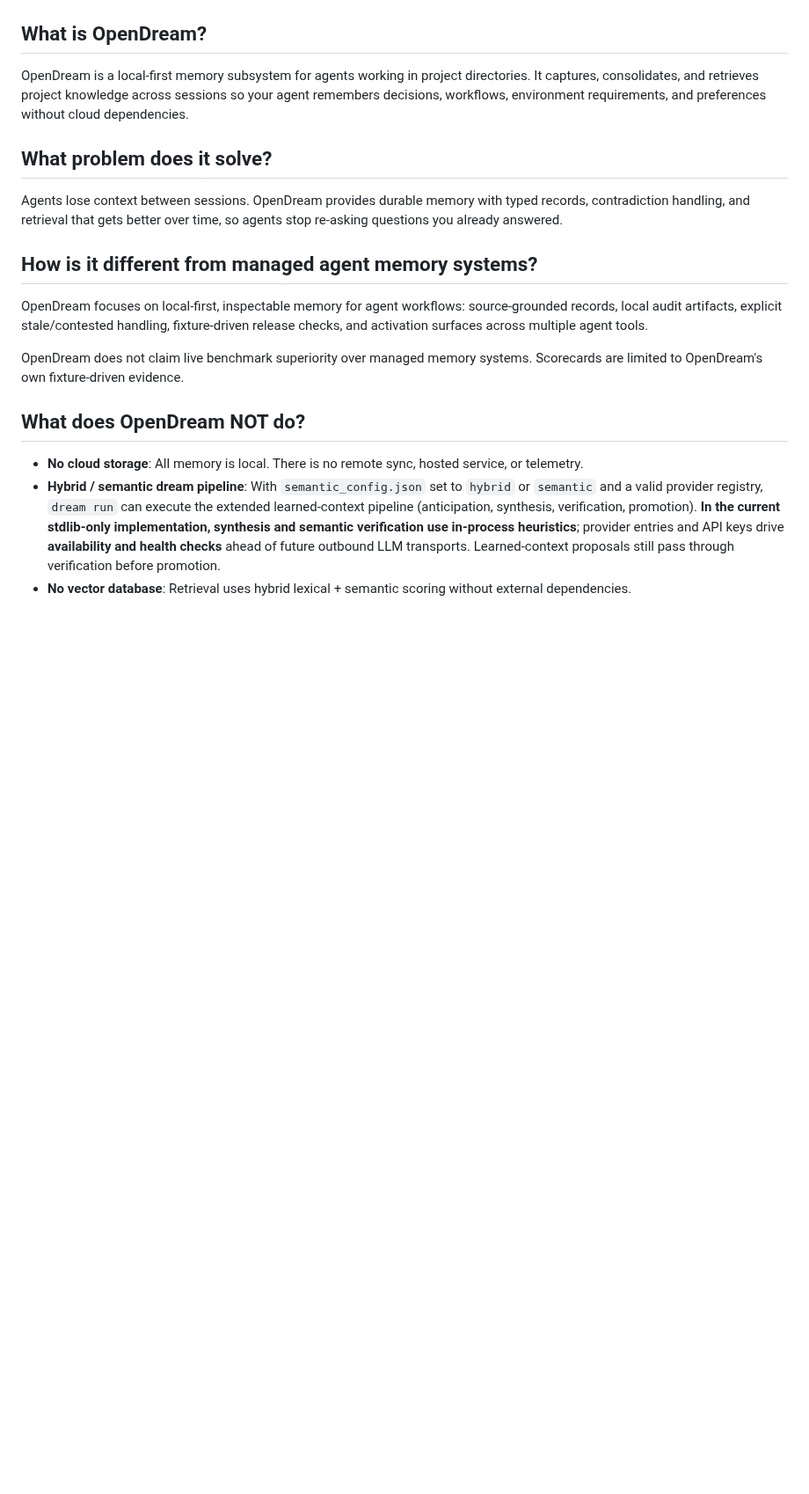
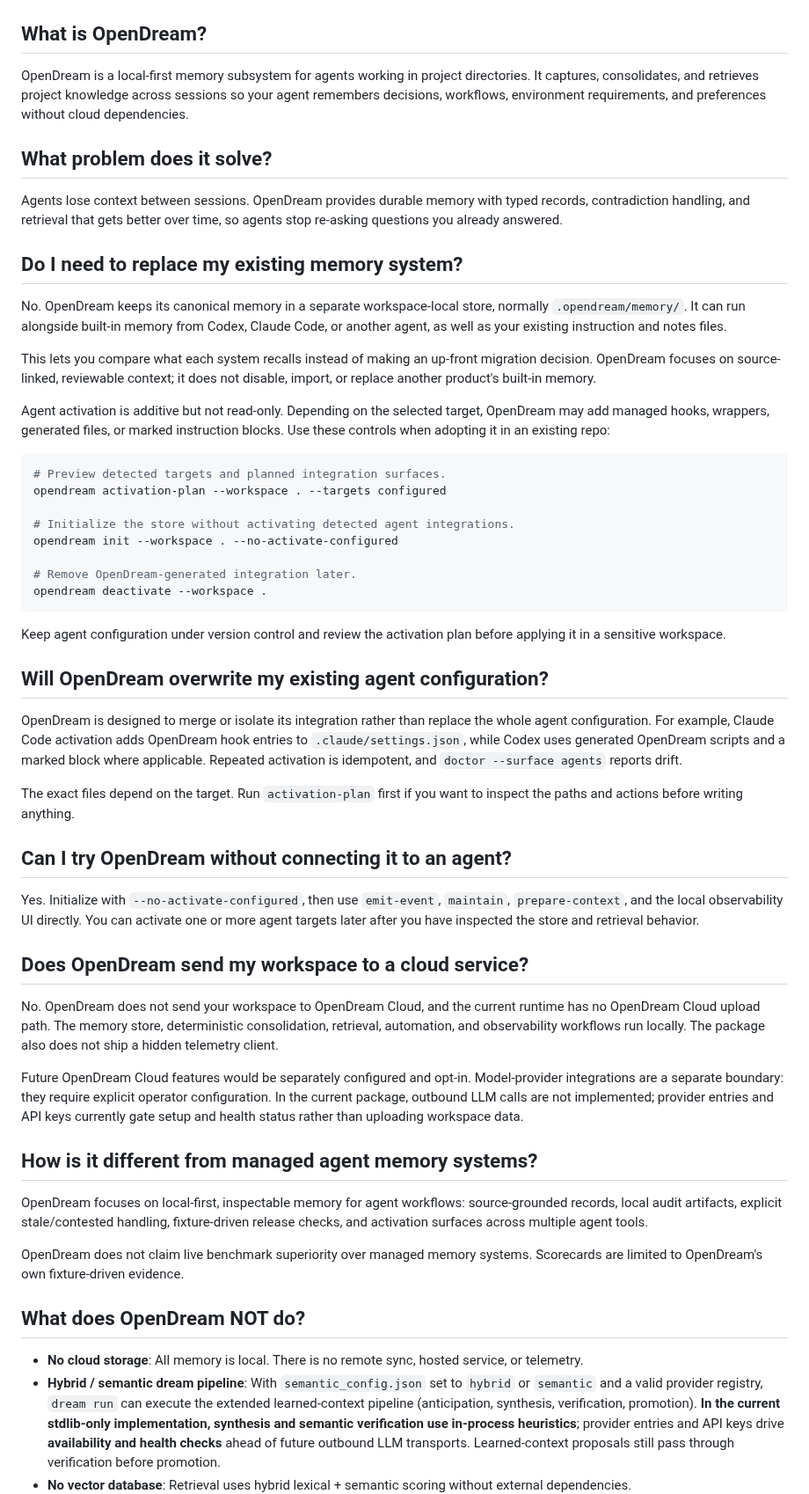
Before and after one commit to pylit-ai/opendream, a Markdown page: docs/FAQ.md, the part around one of its changes. Shown at 88% size. Drawn GitHub-style; blank space fills up the shorter version.

````diff
--- a/docs/FAQ.md
+++ b/docs/FAQ.md
@@ -7,6 +7,66 @@ OpenDream is a local-first memory subsystem for agents working in project direct
 ## What problem does it solve?
 
 Agents lose context between sessions. OpenDream provides durable memory with typed records, contradiction handling, and retrieval that gets better over time, so agents stop re-asking questions you already answered.
+
+## Do I need to replace my existing memory system?
+
+No. OpenDream keeps its canonical memory in a separate workspace-local store,
+normally `.opendream/memory/`. It can run alongside built-in memory from Codex,
+Claude Code, or another agent, as well as your existing instruction and notes
+files.
+
+This lets you compare what each system recalls instead of making an up-front
+migration decision. OpenDream focuses on source-linked, reviewable context; it
+does not disable, import, or replace another product's built-in memory.
+
+Agent activation is additive but not read-only. Depending on the selected
+target, OpenDream may add managed hooks, wrappers, generated files, or marked
+instruction blocks. Use these controls when adopting it in an existing repo:
+
+```bash
+# Preview detected targets and planned integration surfaces.
+opendream activation-plan --workspace . --targets configured
+
+# Initialize the store without activating detected agent integrations.
+opendream init --workspace . --no-activate-configured
+
+# Remove OpenDream-generated integration later.
+opendream deactivate --workspace .
+```
+
+Keep agent configuration under version control and review the activation plan
+before applying it in a sensitive workspace.
+
+## Will OpenDream overwrite my existing agent configuration?
+
+OpenDream is designed to merge or isolate its integration rather than replace
+the whole agent configuration. For example, Claude Code activation adds
+OpenDream hook entries to `.claude/settings.json`, while Codex uses generated
+OpenDream scripts and a marked block where applicable. Repeated activation is
+idempotent, and `doctor --surface agents` reports drift.
+
+The exact files depend on the target. Run `activation-plan` first if you want
+to inspect the paths and actions before writing anything.
+
+## Can I try OpenDream without connecting it to an agent?
+
+Yes. Initialize with `--no-activate-configured`, then use `emit-event`,
+`maintain`, `prepare-context`, and the local observability UI directly. You can
+activate one or more agent targets later after you have inspected the store and
+retrieval behavior.
+
+## Does OpenDream send my workspace to a cloud service?
+
+No. OpenDream does not send your workspace to OpenDream Cloud, and the current
+runtime has no OpenDream Cloud upload path. The memory store, deterministic
+consolidation, retrieval, automation, and observability workflows run locally.
+The package also does not ship a hidden telemetry client.
+
+Future OpenDream Cloud features would be separately configured and opt-in.
+Model-provider integrations are a separate boundary: they require explicit
+operator configuration. In the current package, outbound LLM calls are not
+implemented; provider entries and API keys currently gate setup and health
+status rather than uploading workspace data.
 
 ## How is it different from managed agent memory systems?
 
````
Also changed, not shown: other parts of docs/FAQ.md (+8 -1 lines), README.md (+13 -0 lines), docs/security-local-first.md (+3 -0 lines), docs/assets/proof/context-shaped-implementation.png (added), docs/assets/proof/duplicate-work-prevention.png (added), docs/assets/proof/prior-memory-recovery.png (added).
